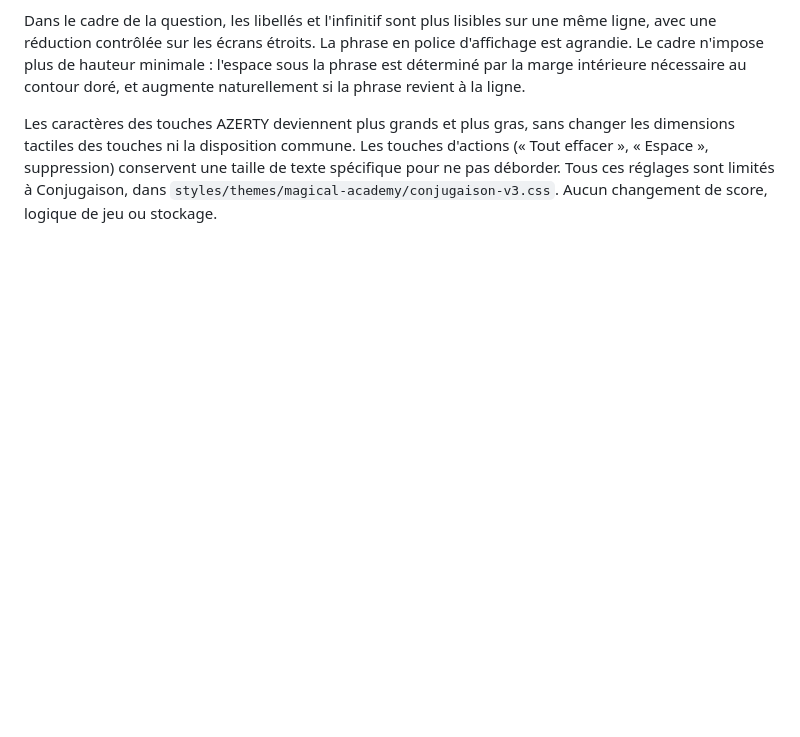
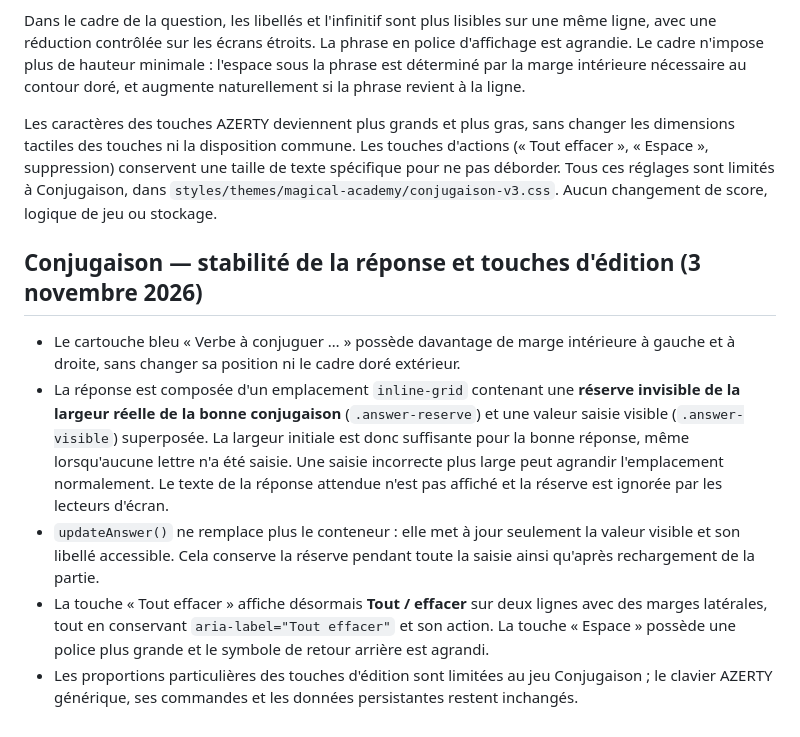
Before and after one commit to Sek44/xfr1, a Markdown page: docs/design/MAGICAL_ACADEMY_V3.md, the part around the change. Rendered like a GitHub page; blank space fills up the shorter version.

Commit message:
docs(design): capture fixed-width answer slot and Conjugation keyboard improvements

```diff
--- a/docs/design/MAGICAL_ACADEMY_V3.md
+++ b/docs/design/MAGICAL_ACADEMY_V3.md
@@ -194,3 +194,11 @@ Le cartouche « Présent de l’indicatif · 1er groupe » a désormais une larg
 Dans le cadre de la question, les libellés et l'infinitif sont plus lisibles sur une même ligne, avec une réduction contrôlée sur les écrans étroits. La phrase en police d'affichage est agrandie. Le cadre n'impose plus de hauteur minimale : l'espace sous la phrase est déterminé par la marge intérieure nécessaire au contour doré, et augmente naturellement si la phrase revient à la ligne.
 
 Les caractères des touches AZERTY deviennent plus grands et plus gras, sans changer les dimensions tactiles des touches ni la disposition commune. Les touches d'actions (« Tout effacer », « Espace », suppression) conservent une taille de texte spécifique pour ne pas déborder. Tous ces réglages sont limités à Conjugaison, dans `styles/themes/magical-academy/conjugaison-v3.css`. Aucun changement de score, logique de jeu ou stockage.
+
+## Conjugaison — stabilité de la réponse et touches d'édition (3 novembre 2026)
+
+- Le cartouche bleu « Verbe à conjuguer … » possède davantage de marge intérieure à gauche et à droite, sans changer sa position ni le cadre doré extérieur.
+- La réponse est composée d'un emplacement `inline-grid` contenant une **réserve invisible de la largeur réelle de la bonne conjugaison** (`.answer-reserve`) et une valeur saisie visible (`.answer-visible`) superposée. La largeur initiale est donc suffisante pour la bonne réponse, même lorsqu'aucune lettre n'a été saisie. Une saisie incorrecte plus large peut agrandir l'emplacement normalement. Le texte de la réponse attendue n'est pas affiché et la réserve est ignorée par les lecteurs d'écran.
+- `updateAnswer()` ne remplace plus le conteneur : elle met à jour seulement la valeur visible et son libellé accessible. Cela conserve la réserve pendant toute la saisie ainsi qu'après rechargement de la partie.
+- La touche « Tout effacer » affiche désormais **Tout / effacer** sur deux lignes avec des marges latérales, tout en conservant `aria-label="Tout effacer"` et son action. La touche « Espace » possède une police plus grande et le symbole de retour arrière est agrandi.
+- Les proportions particulières des touches d'édition sont limitées au jeu Conjugaison ; le clavier AZERTY générique, ses commandes et les données persistantes restent inchangés.
```
